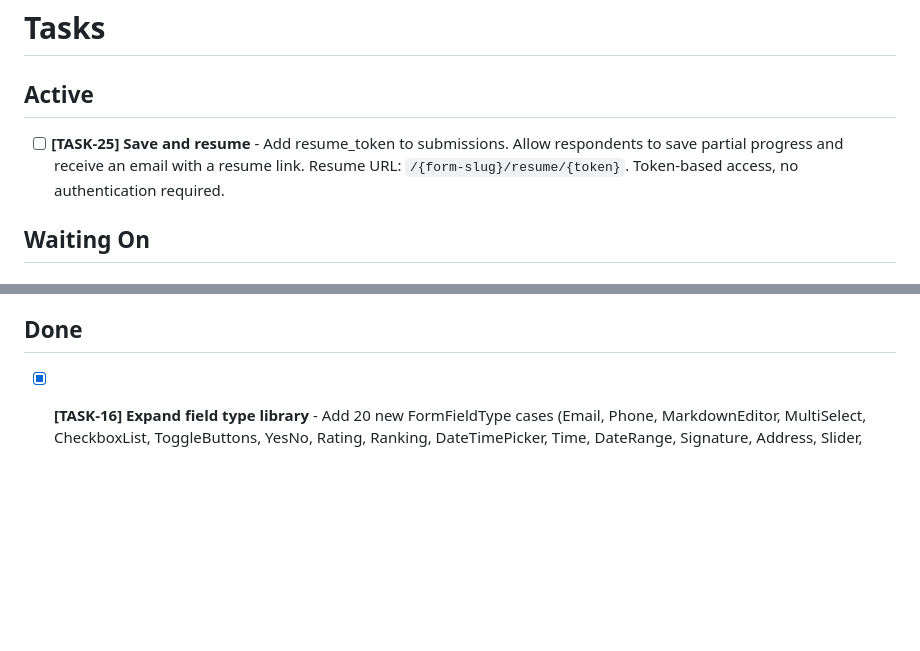
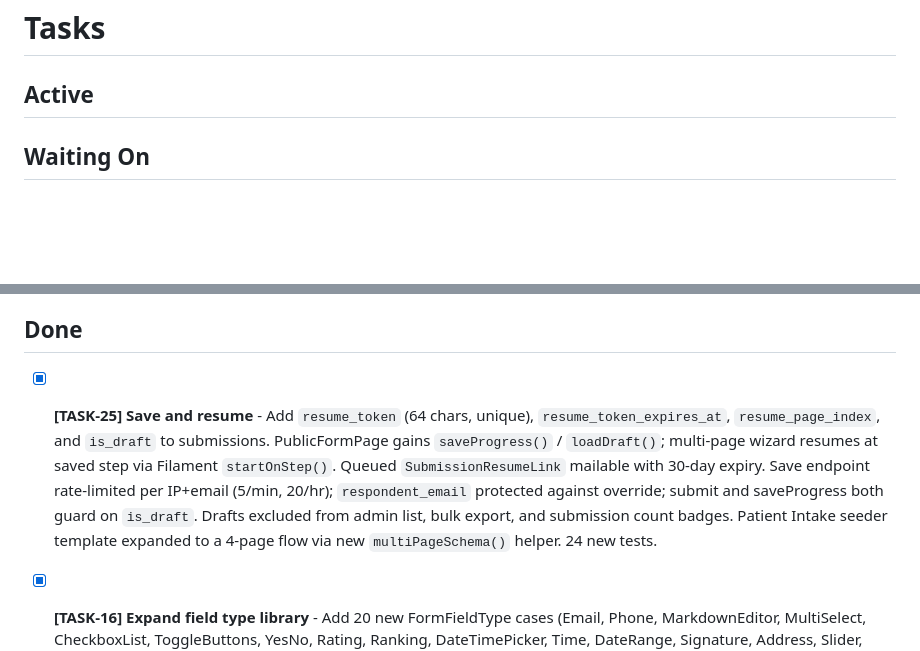
Before and after one commit to StillScripts/signet-forms, a Markdown page: TASKS.md, 2 parts joined by grey strips. GitHub-like rendering; blank space fills up the shorter version.

Commit message:
Move TASK-25 into Done section
Co-Authored-By: Claude Opus 4.6 (1M context) <noreply@anthropic.com>

```diff
--- a/TASKS.md
+++ b/TASKS.md
@@ -1,8 +1,6 @@
 # Tasks
 
 ## Active
-
-- [ ] **[TASK-25] Save and resume** - Add resume_token to submissions. Allow respondents to save partial progress and receive an email with a resume link. Resume URL: `/{form-slug}/resume/{token}`. Token-based access, no authentication required.
 
 ## Waiting On
 
@@ -62,6 +60,7 @@
 
 ## Done
 
+- [x] **[TASK-25] Save and resume** - Add `resume_token` (64 chars, unique), `resume_token_expires_at`, `resume_page_index`, and `is_draft` to submissions. PublicFormPage gains `saveProgress()` / `loadDraft()`; multi-page wizard resumes at saved step via Filament `startOnStep()`. Queued `SubmissionResumeLink` mailable with 30-day expiry. Save endpoint rate-limited per IP+email (5/min, 20/hr); `respondent_email` protected against override; submit and saveProgress both guard on `is_draft`. Drafts excluded from admin list, bulk export, and submission count badges. Patient Intake seeder template expanded to a 4-page flow via new `multiPageSchema()` helper. 24 new tests.
 - [x] **[TASK-16] Expand field type library** - Add 20 new FormFieldType cases (Email, Phone, MarkdownEditor, MultiSelect, CheckboxList, ToggleButtons, YesNo, Rating, Ranking, DateTimePicker, Time, DateRange, Signature, Address, Slider, ColorPicker, TagsInput, KeyValue, CodeEditor, Repeater). Introduce FieldCategory enum (Basic / Choice / Advanced / Layout) and regroup every type. Signature backed by saade/filament-autograph; rating via ToggleButtons with icons and colors; ranking via reorderable Repeater; address/date-range via Fieldset with nested state. 95 new tests; 441 total pass.
 - [x] **[TASK-46] Deduplicate builder and public form renderers** - Extract `buildFilamentComponent()`, `buildLayoutComponent()`, and `buildSectionHeaderComponent()` into a shared service (e.g., `App\Services\FieldComponentBuilder`) consumed by both `FormBuilderPage` and `PublicFormPage`. ~50 lines of duplication added by TASK-17 on top of pre-existing copy-paste. As part of this cleanup: (a) add a test asserting an image layout element with empty URL is absent on the public form (the two renderers intentionally diverge — builder shows a placeholder, public renders nothing — and this should be locked in), (b) promote `setUpLayoutBuilderTest()` and `makeLayoutFormSchema()` helpers out of `tests/Feature/Forms/LayoutElementsTest.php` into `tests/TestHelpers.php` or a shared trait so future suites (e.g., TASK-18 logic engine) can reuse them.
 
```
